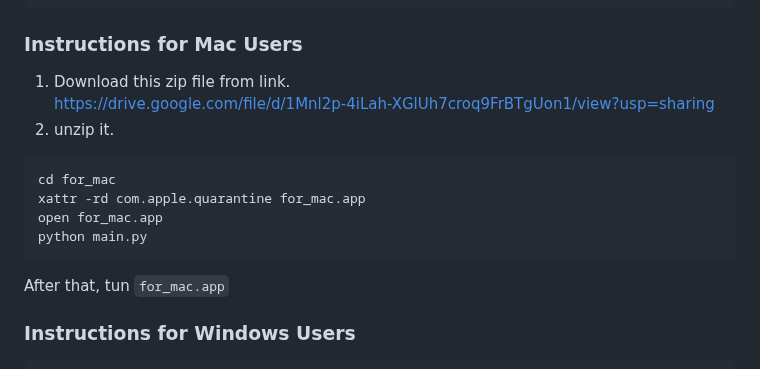
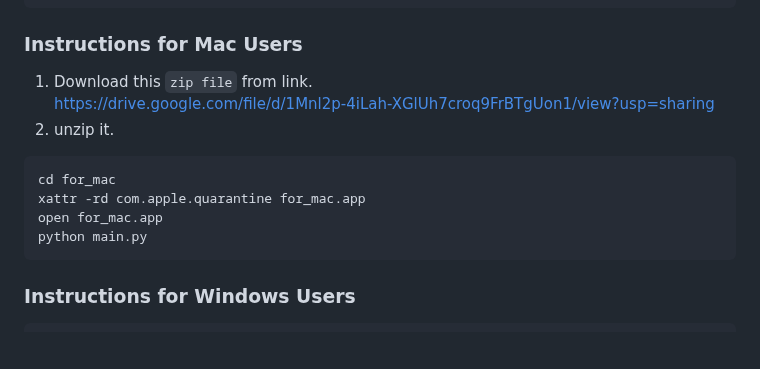
Before and after one commit to IkegLab/GNCA_invader, a Markdown page: README.md, the part around the change. GitHub-like rendering; blank space fills up the shorter version.

Commit message:
Update README.md
edit readme

````diff
--- a/README.md
+++ b/README.md
@@ -18,7 +18,7 @@ pip install onnxruntime
 ```
 
 ### Instructions for Mac Users
-1. Download this zip file from link.
+1. Download this `zip file` from link.
 [https://drive.google.com/file/d/1Mnl2p-4iLah-XGlUh7croq9FrBTgUon1/view?usp=sharing](https://drive.google.com/file/d/1Mnl2p-4iLah-XGlUh7croq9FrBTgUon1/view?usp=sharing "google drive")
 2. unzip it.
 ```sh
@@ -27,7 +27,6 @@ xattr -rd com.apple.quarantine for_mac.app
 open for_mac.app
 python main.py
 ```
-After that, tun  `for_mac.app`
 
 ### Instructions for Windows Users
 ```sh
````
